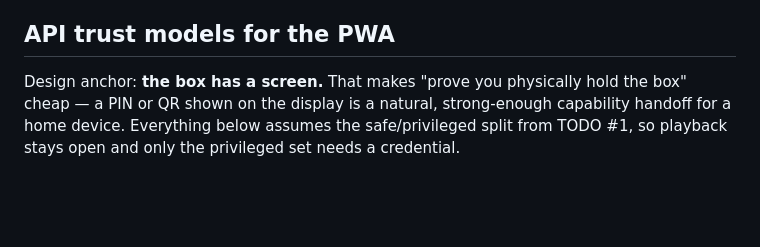
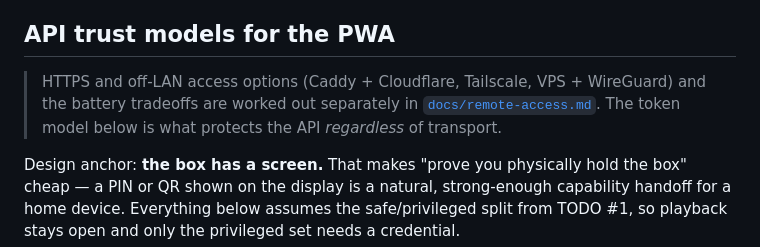
Before and after one commit to palchrb/tapbox, a Markdown page: SECURITY.md, the part around the change. GitHub-like rendering; blank space fills up the shorter version.

```diff
--- a/SECURITY.md
+++ b/SECURITY.md
@@ -91,6 +91,11 @@ localhost or token-gated like the rest, not left open.)
 
 ## API trust models for the PWA
 
+> HTTPS and off-LAN access options (Caddy + Cloudflare, Tailscale,
+> VPS + WireGuard) and the battery tradeoffs are worked out separately in
+> [`docs/remote-access.md`](docs/remote-access.md). The token model below
+> is what protects the API *regardless* of transport.
+
 Design anchor: **the box has a screen.** That makes "prove you physically
 hold the box" cheap — a PIN or QR shown on the display is a natural,
 strong-enough capability handoff for a home device. Everything below
```
Also changed, not shown: docs/remote-access.md (added, +130 -0 lines).
